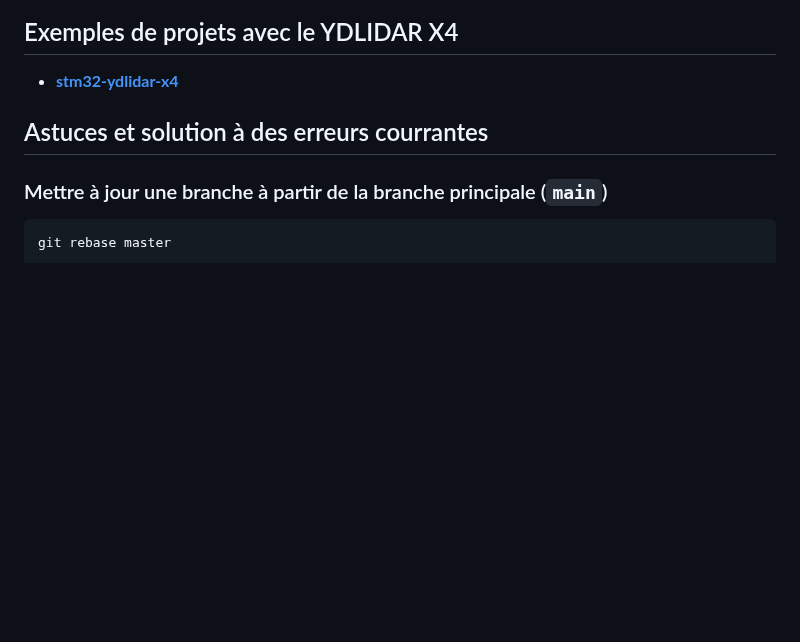
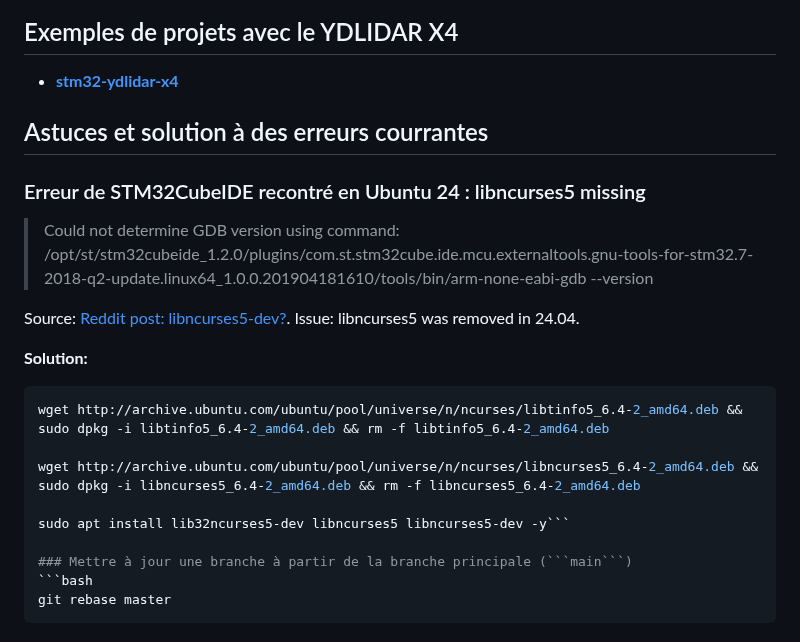
Before and after one commit to MohamedBenabdelhadi/2425_ESE_Projet_V-NOM, a Markdown page: README.md, the part around the change. GitHub-like rendering; blank space fills up the shorter version.

````diff
--- a/README.md
+++ b/README.md
@@ -102,6 +102,19 @@ end
 
 
 ## Astuces et solution à des erreurs courrantes
+### Erreur de STM32CubeIDE recontré en Ubuntu 24 : libncurses5 missing
+> Could not determine GDB version using command: /opt/st/stm32cubeide_1.2.0/plugins/com.st.stm32cube.ide.mcu.externaltools.gnu-tools-for-stm32.7-2018-q2-update.linux64_1.0.0.201904181610/tools/bin/arm-none-eabi-gdb --version
+
+Source: [Reddit post: libncurses5-dev?](https://www.reddit.com/r/Ubuntu/comments/1cm97bg/libncurses5dev/). Issue: libncurses5 was removed in 24.04.
+
+**Solution:**
+```bash
+wget http://archive.ubuntu.com/ubuntu/pool/universe/n/ncurses/libtinfo5_6.4-2_amd64.deb && sudo dpkg -i libtinfo5_6.4-2_amd64.deb && rm -f libtinfo5_6.4-2_amd64.deb
+
+wget http://archive.ubuntu.com/ubuntu/pool/universe/n/ncurses/libncurses5_6.4-2_amd64.deb && sudo dpkg -i libncurses5_6.4-2_amd64.deb && rm -f libncurses5_6.4-2_amd64.deb
+
+sudo apt install lib32ncurses5-dev libncurses5 libncurses5-dev -y```
+
 ### Mettre à jour une branche à partir de la branche principale (```main```)
 ```bash
 git rebase master
````
